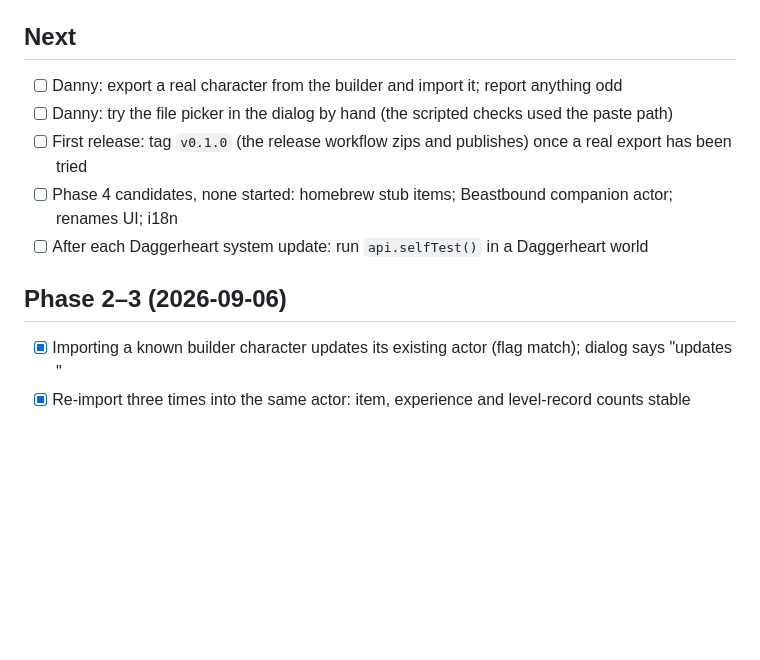
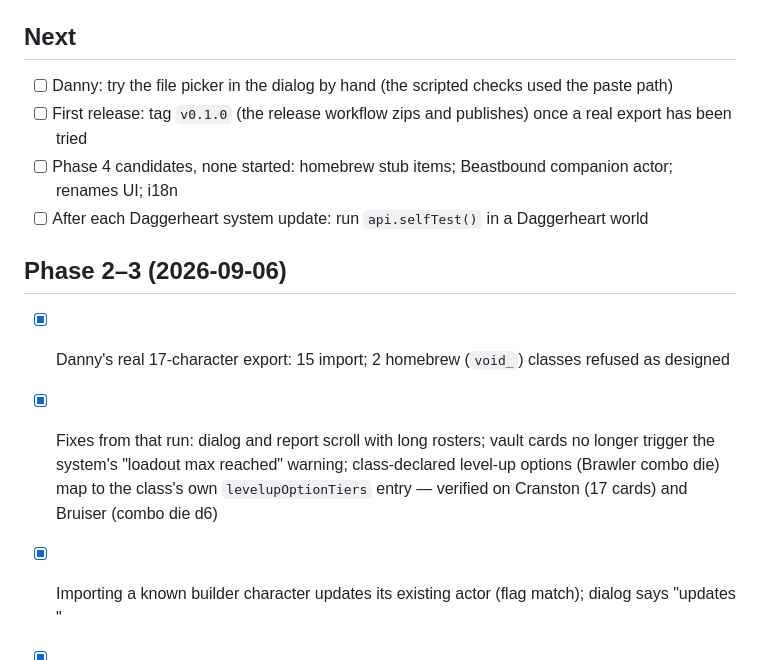
Before and after one commit to dyoung418/foundry-daggerheart-character-import, a Markdown page: TODO.md, the part around the change. Drawn GitHub-style; blank space fills up the shorter version.

Commit message:
docs: real-roster results
Co-Authored-By: Claude Fable 5.1 <noreply@anthropic.com>
Claude-Session: https://claude.ai/code/session_01HXkeVJMDBKn1Z7NJdYyk16

```diff
--- a/TODO.md
+++ b/TODO.md
@@ -15,13 +15,17 @@ Cold-start reading order: `README.md` → `CLAUDE.md` → this file → `docs/ar
 
 ## Next
 
-- [ ] Danny: export a real character from the builder and import it; report anything odd
 - [ ] Danny: try the file picker in the dialog by hand (the scripted checks used the paste path)
 - [ ] First release: tag `v0.1.0` (the release workflow zips and publishes) once a real export has been tried
 - [ ] Phase 4 candidates, none started: homebrew stub items; Beastbound companion actor; renames UI; i18n
 - [ ] After each Daggerheart system update: run `api.selfTest()` in a Daggerheart world
 
 ## Phase 2–3 (2026-09-06)
+
+- [x] Danny's real 17-character export: 15 import; 2 homebrew (`void_`) classes refused as designed
+- [x] Fixes from that run: dialog and report scroll with long rosters; vault cards no longer trigger the system's
+      "loadout max reached" warning; class-declared level-up options (Brawler combo die) map to the class's own
+      `levelupOptionTiers` entry — verified on Cranston (17 cards) and Bruiser (combo die d6)
 
 - [x] Importing a known builder character updates its existing actor (flag match); dialog says "updates <name>"
 - [x] Re-import three times into the same actor: item, experience and level-record counts stable
```
